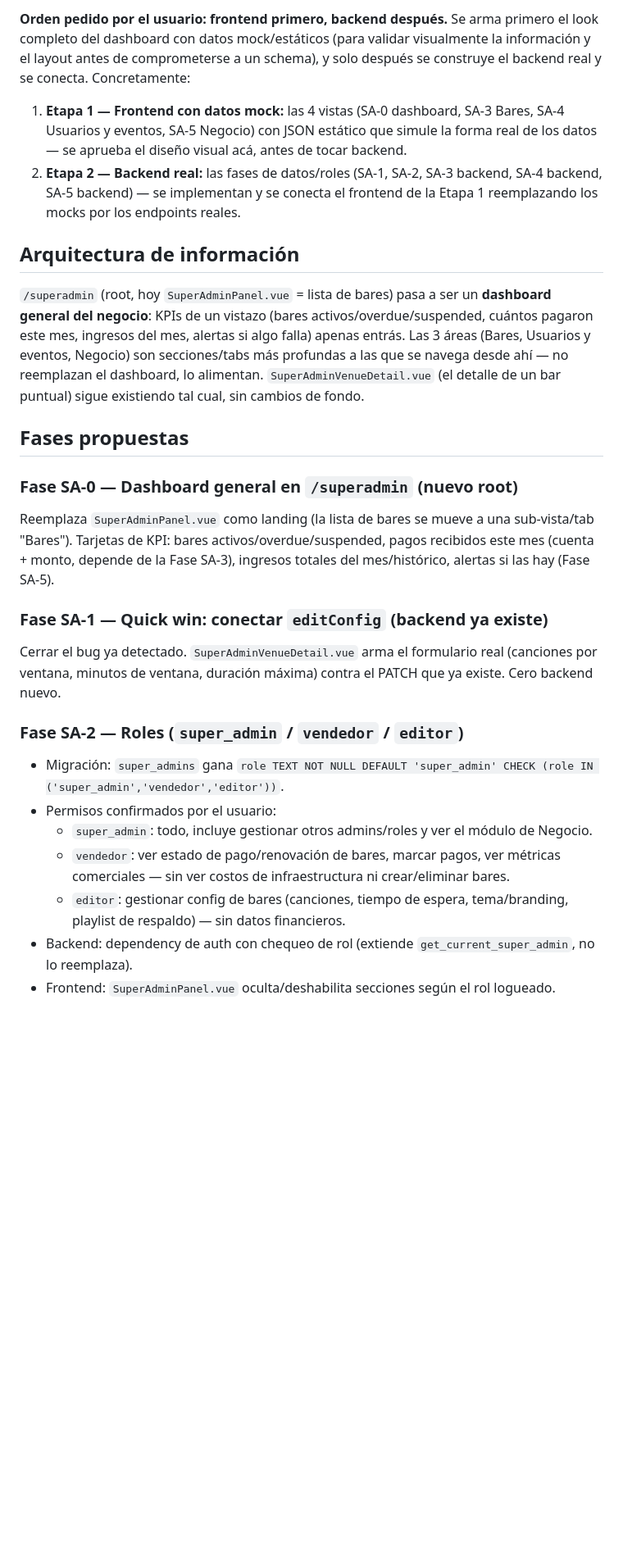
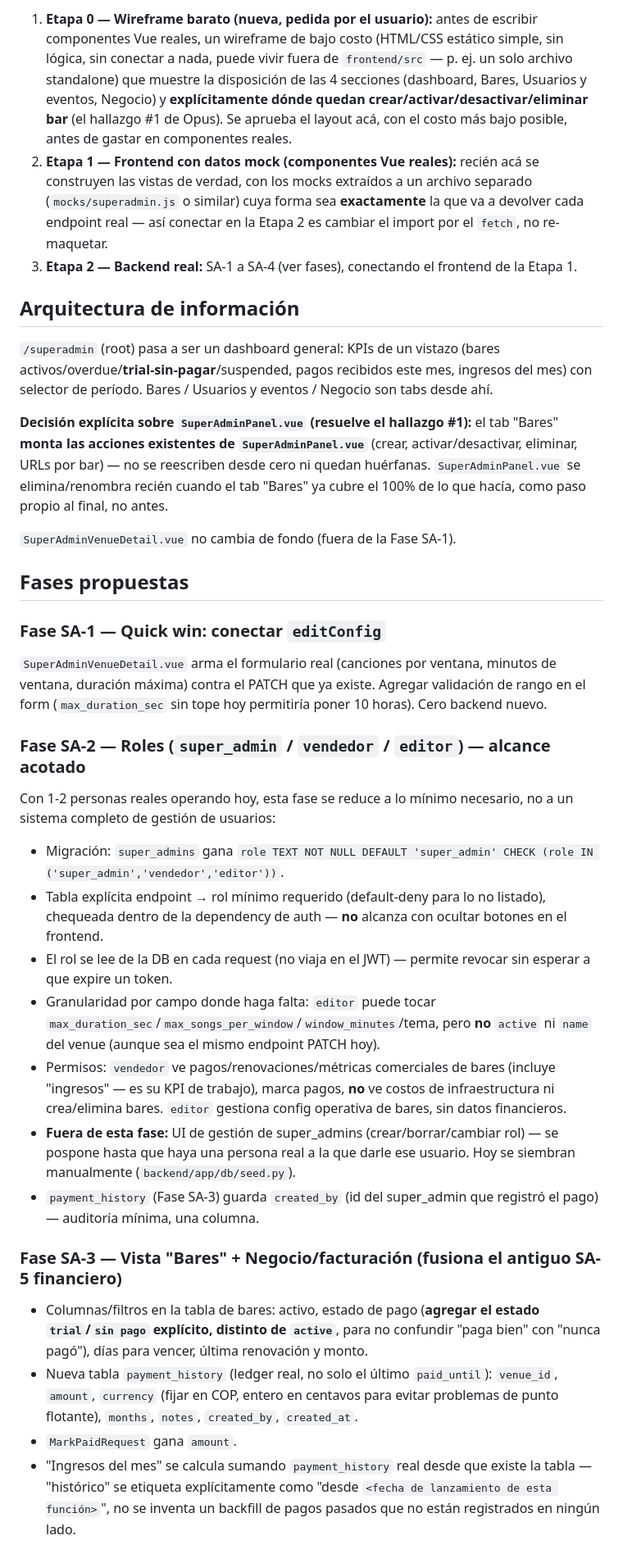
Before and after one commit to kashipu/Music-video, a Markdown page: docs/PLAN_SUPERADMIN_REDESIGN.md, the part around one of its changes. Shown at 82% size. Drawn GitHub-style; blank space fills up the shorter version.

```diff
--- a/docs/PLAN_SUPERADMIN_REDESIGN.md
+++ b/docs/PLAN_SUPERADMIN_REDESIGN.md
@@ -22,27 +36,34 @@ Todo esto se ejecuta en una rama nueva **`new-superadmin`** (worktree separado,
 
-**Orden pedido por el usuario: frontend primero, backend después.** Se arma primero el look completo del dashboard con datos mock/estáticos (para validar visualmente la información y el layout antes de comprometerse a un schema), y solo después se construye el backend real y se conecta. Concretamente:
-
-1. **Etapa 1 — Frontend con datos mock:** las 4 vistas (SA-0 dashboard, SA-3 Bares, SA-4 Usuarios y eventos, SA-5 Negocio) con JSON estático que simule la forma real de los datos — se aprueba el diseño visual acá, antes de tocar backend.
-2. **Etapa 2 — Backend real:** las fases de datos/roles (SA-1, SA-2, SA-3 backend, SA-4 backend, SA-5 backend) — se implementan y se conecta el frontend de la Etapa 1 reemplazando los mocks por los endpoints reales.
+1. **Etapa 0 — Wireframe barato (nueva, pedida por el usuario):** antes de escribir componentes Vue reales, un wireframe de bajo costo (HTML/CSS estático simple, sin lógica, sin conectar a nada, puede vivir fuera de `frontend/src` — p. ej. un solo archivo standalone) que muestre la disposición de las 4 secciones (dashboard, Bares, Usuarios y eventos, Negocio) y **explícitamente dónde quedan crear/activar/desactivar/eliminar bar** (el hallazgo #1 de Opus). Se aprueba el layout acá, con el costo más bajo posible, antes de gastar en componentes reales.
+2. **Etapa 1 — Frontend con datos mock (componentes Vue reales):** recién acá se construyen las vistas de verdad, con los mocks extraídos a un archivo separado (`mocks/superadmin.js` o similar) cuya forma sea **exactamente** la que va a devolver cada endpoint real — así conectar en la Etapa 2 es cambiar el import por el `fetch`, no re-maquetar.
+3. **Etapa 2 — Backend real:** SA-1 a SA-4 (ver fases), conectando el frontend de la Etapa 1.
 
 ## Arquitectura de información
 
-`/superadmin` (root, hoy `SuperAdminPanel.vue` = lista de bares) pasa a ser un **dashboard general del negocio**: KPIs de un vistazo (bares activos/overdue/suspended, cuántos pagaron este mes, ingresos del mes, alertas si algo falla) apenas entrás. Las 3 áreas (Bares, Usuarios y eventos, Negocio) son secciones/tabs más profundas a las que se navega desde ahí — no reemplazan el dashboard, lo alimentan. `SuperAdminVenueDetail.vue` (el detalle de un bar puntual) sigue existiendo tal cual, sin cambios de fondo.
+`/superadmin` (root) pasa a ser un dashboard general: KPIs de un vistazo (bares activos/overdue/**trial-sin-pagar**/suspended, pagos recibidos este mes, ingresos del mes) con selector de período. Bares / Usuarios y eventos / Negocio son tabs desde ahí.
+
+**Decisión explícita sobre `SuperAdminPanel.vue` (resuelve el hallazgo #1):** el tab "Bares" **monta las acciones existentes de `SuperAdminPanel.vue`** (crear, activar/desactivar, eliminar, URLs por bar) — no se reescriben desde cero ni quedan huérfanas. `SuperAdminPanel.vue` se elimina/renombra recién cuando el tab "Bares" ya cubre el 100% de lo que hacía, como paso propio al final, no antes.
+
+`SuperAdminVenueDetail.vue` no cambia de fondo (fuera de la Fase SA-1).
 
 ## Fases propuestas
 
-### Fase SA-0 — Dashboard general en `/superadmin` (nuevo root)
-Reemplaza `SuperAdminPanel.vue` como landing (la lista de bares se mueve a una sub-vista/tab "Bares"). Tarjetas de KPI: bares activos/overdue/suspended, pagos recibidos este mes (cuenta + monto, depende de la Fase SA-3), ingresos totales del mes/histórico, alertas si las hay (Fase SA-5).
+### Fase SA-1 — Quick win: conectar `editConfig`
+`SuperAdminVenueDetail.vue` arma el formulario real (canciones por ventana, minutos de ventana, duración máxima) contra el PATCH que ya existe. Agregar validación de rango en el form (`max_duration_sec` sin tope hoy permitiría poner 10 horas). Cero backend nuevo.
 
-### Fase SA-1 — Quick win: conectar `editConfig` (backend ya existe)
-Cerrar el bug ya detectado. `SuperAdminVenueDetail.vue` arma el formulario real (canciones por ventana, minutos de ventana, duración máxima) contra el PATCH que ya existe. Cero backend nuevo.
+### Fase SA-2 — Roles (`super_admin` / `vendedor` / `editor`) — alcance acotado
+Con 1-2 personas reales operando hoy, esta fase se reduce a lo mínimo necesario, no a un sistema completo de gestión de usuarios:
+- Migración: `super_admins` gana `role TEXT NOT NULL DEFAULT 'super_admin' CHECK (role IN ('super_admin','vendedor','editor'))`.
+- Tabla explícita endpoint → rol mínimo requerido (default-deny para lo no listado), chequeada dentro de la dependency de auth — **no** alcanza con ocultar botones en el frontend.
+- El rol se lee de la DB en cada request (no viaja en el JWT) — permite revocar sin esperar a que expire un token.
+- Granularidad por campo donde haga falta: `editor` puede tocar `max_duration_sec`/`max_songs_per_window`/`window_minutes`/tema, pero **no** `active` ni `name` del venue (aunque sea el mismo endpoint PATCH hoy).
+- Permisos: `vendedor` ve pagos/renovaciones/métricas comerciales de bares (incluye "ingresos" — es su KPI de trabajo), marca pagos, **no** ve costos de infraestructura ni crea/elimina bares. `editor` gestiona config operativa de bares, sin datos financieros.
+- **Fuera de esta fase:** UI de gestión de super_admins (crear/borrar/cambiar rol) — se pospone hasta que haya una persona real a la que darle ese usuario. Hoy se siembran manualmente (`backend/app/db/seed.py`).
+- `payment_history` (Fase SA-3) guarda `created_by` (id del super_admin que registró el pago) — auditoría mínima, una columna.
 
-### Fase SA-2 — Roles (`super_admin` / `vendedor` / `editor`)
-- Migración: `super_admins` gana `role TEXT NOT NULL DEFAULT 'super_admin' CHECK (role IN ('super_admin','vendedor','editor'))`.
-- Permisos confirmados por el usuario:
-  - `super_admin`: todo, incluye gestionar otros admins/roles y ver el módulo de Negocio.
-  - `vendedor`: ver estado de pago/renovación de bares, marcar pagos, ver métricas comerciales — sin ver costos de infraestructura ni crear/eliminar bares.
-  - `editor`: gestionar config de bares (canciones, tiempo de espera, tema/branding, playlist de respaldo) — sin datos financieros.
-- Backend: dependency de auth con chequeo de rol (extiende `get_current_super_admin`, no lo reemplaza).
-- Frontend: `SuperAdminPanel.vue` oculta/deshabilita secciones según el rol logueado.
+### Fase SA-3 — Vista "Bares" + Negocio/facturación (fusiona el antiguo SA-5 financiero)
+- Columnas/filtros en la tabla de bares: activo, estado de pago (**agregar el estado `trial`/`sin pago` explícito, distinto de `active`**, para no confundir "paga bien" con "nunca pagó"), días para vencer, última renovación y monto.
+- Nueva tabla `payment_history` (ledger real, no solo el último `paid_until`): `venue_id`, `amount`, `currency` (fijar en COP, entero en centavos para evitar problemas de punto flotante), `months`, `notes`, `created_by`, `created_at`.
+- `MarkPaidRequest` gana `amount`.
+- "Ingresos del mes" se calcula sumando `payment_history` real desde que existe la tabla — "histórico" se etiqueta explícitamente como "desde `<fecha de lanzamiento de esta función>`", no se inventa un backfill de pagos pasados que no están registrados en ningún lado.
 
```
Also changed, not shown: other parts of docs/PLAN_SUPERADMIN_REDESIGN.md (+34 -23 lines).
